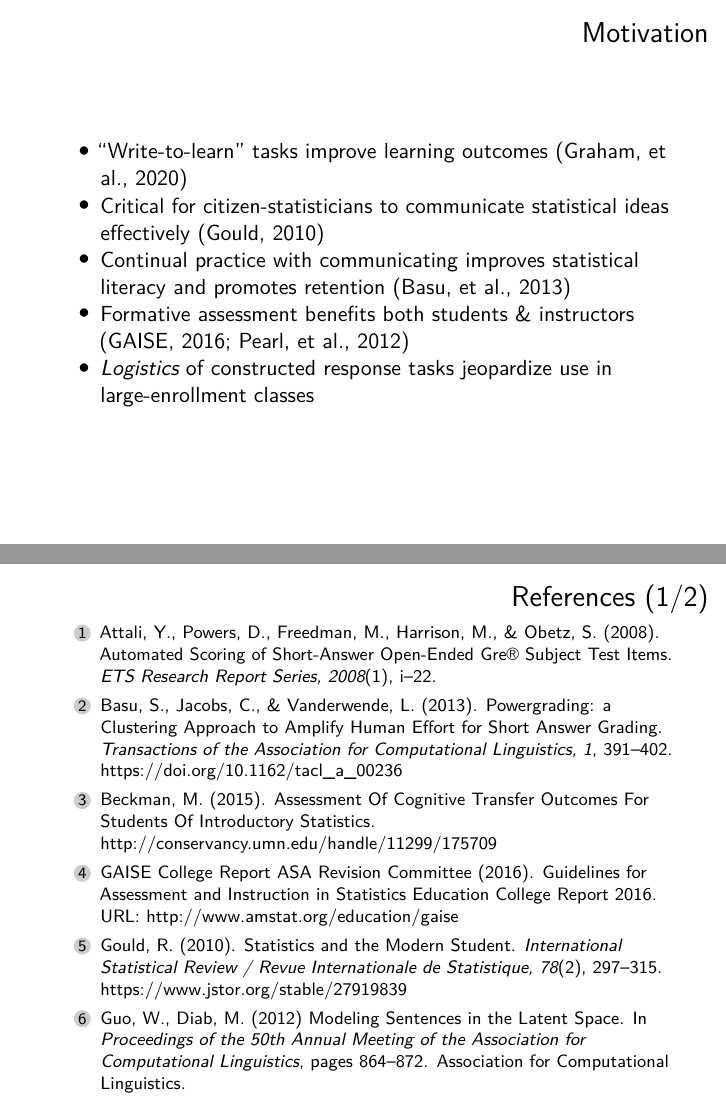
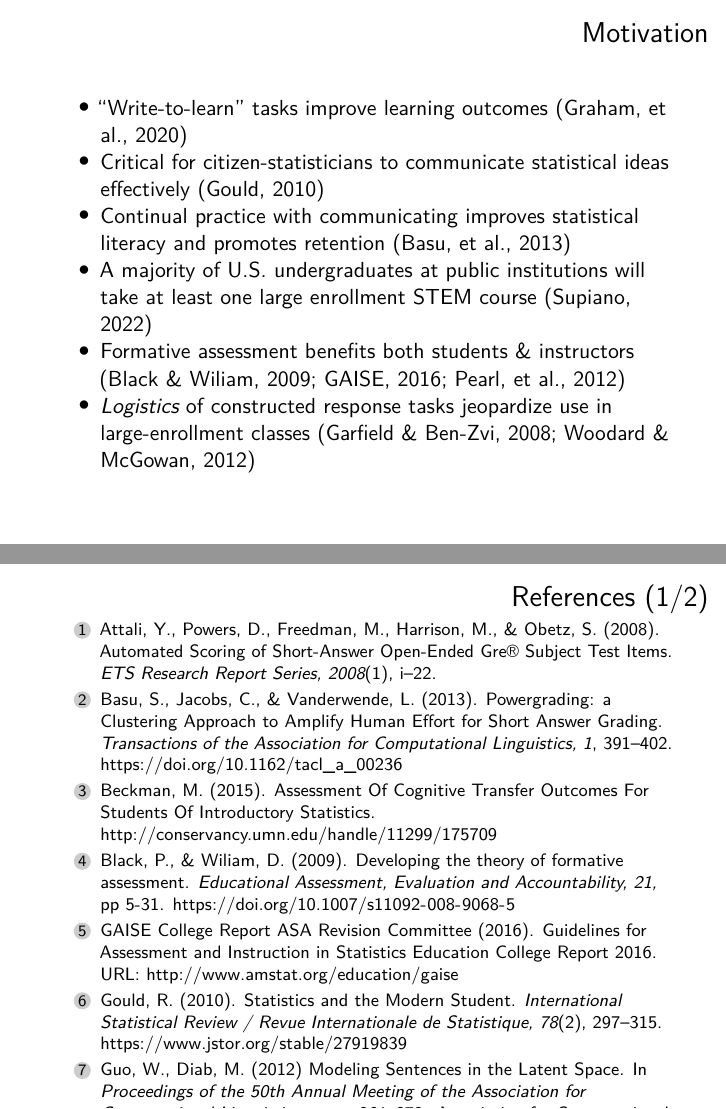
Before and after one commit to mdbeckman/2023-MSU-Colloq, an R Markdown document (docs/202304-scalable-formative-assessment.Rmd): pages 5 and 25 of 31, joined at a grey line. Rendered offline with R 4.5, knitr and Pandoc, then LaTeX, with nearby package versions.

Commit message:
add'l refs

```diff
--- a/docs/202304-scalable-formative-assessment.Rmd
+++ b/docs/202304-scalable-formative-assessment.Rmd
@@ -49,8 +49,10 @@ library(kableExtra)
 - "Write-to-learn" tasks improve learning outcomes (Graham, et al., 2020)
 - Critical for citizen-statisticians to communicate statistical ideas effectively (Gould, 2010)
 - Continual practice with communicating improves statistical literacy and promotes retention (Basu, et al., 2013)
-- Formative assessment benefits both students & instructors (GAISE, 2016; Pearl, et al., 2012)
-- *Logistics* of constructed response tasks jeopardize use in large-enrollment classes
+- A majority of U.S. undergraduates at public institutions will take at least one large enrollment STEM course (Supiano, 2022)
+- Formative assessment benefits both students & instructors (Black & Wiliam, 2009; GAISE, 2016; Pearl, et al., 2012)
+- *Logistics* of constructed response tasks jeopardize use in large-enrollment classes (Garfield & Ben-Zvi, 2008; Woodard & McGowan, 2012)
+
 
 # Goal state
 
@@ -294,6 +297,8 @@ Field test expansion:
 
 #. Beckman, M. (2015). Assessment Of Cognitive Transfer Outcomes For Students Of Introductory Statistics. <http://conservancy.umn.edu/handle/11299/175709>
 
+#. Black, P., & Wiliam, D. (2009). Developing the theory of formative assessment.  *Educational Assessment, Evaluation and Accountability, 21,* pp 5-31. <https://doi.org/10.1007/s11092-008-9068-5>
+
 #. GAISE College Report ASA Revision Committee (2016). Guidelines for Assessment and Instruction in Statistics Education College Report 2016. URL: <http://www.amstat.org/education/gaise>
 
 #. Gould, R. (2010). Statistics and the Modern Student. *International Statistical Review / Revue Internationale de Statistique, 78*(2), 297–315. <https://www.jstor.org/stable/27919839>
```
Also changed, not shown: docs/202304-scalable-formative-assessment.Rmd (5 more changed lines).
